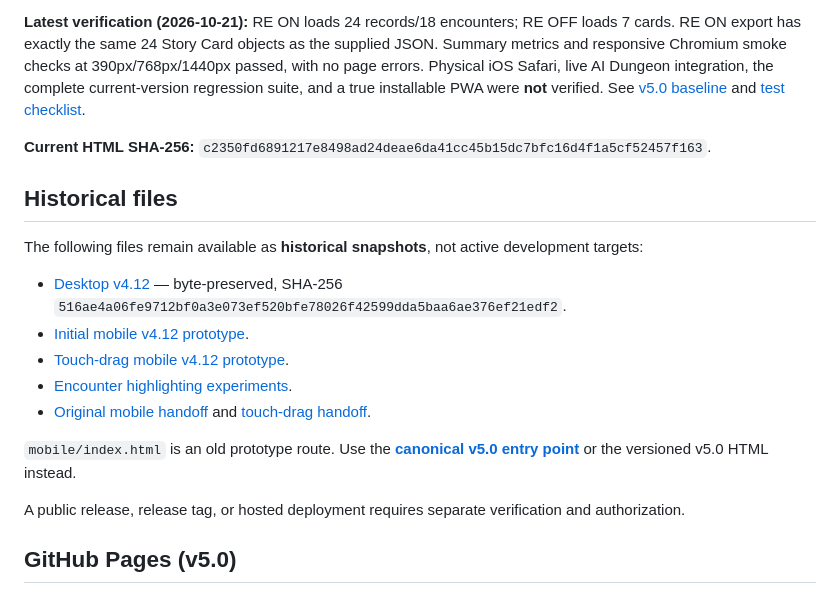
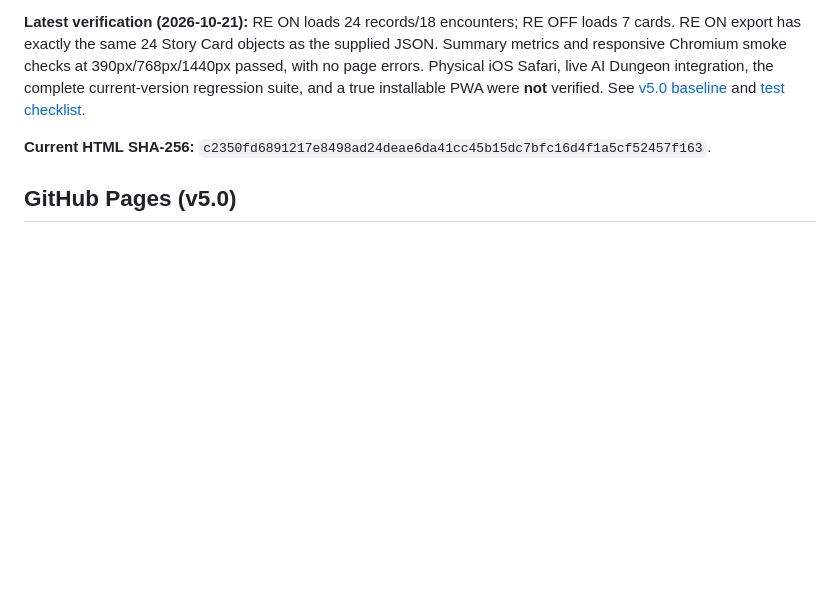
Before and after one commit to circadiansummer/AID-Little-Tools, a Markdown page: story-card-studio/README.md, the part around the change. Rendered like a GitHub page; blank space fills up the shorter version.

Commit message:
Remove historical files section from README
Removed historical files section from README.

```diff
--- a/story-card-studio/README.md
+++ b/story-card-studio/README.md
@@ -41,20 +41,6 @@ Editing uses browser-side code. Save important work with **Export JSON**; local
 
 **Current HTML SHA-256:** `c2350fd6891217e8498ad24deae6da41cc45b15dc7bfc16d4f1a5cf52457f163`.
 
-## Historical files
-
-The following files remain available as **historical snapshots**, not active development targets:
-
-- [Desktop v4.12](desktop/aid-story-card-editor-v4.12.html) — byte-preserved, SHA-256 `516ae4a06fe9712bf0a3e073ef520bfe78026f42599dda5baa6ae376ef21edf2`.
-- [Initial mobile v4.12 prototype](mobile/aid-story-card-editor-v4.12-mobile-dev.html).
-- [Touch-drag mobile v4.12 prototype](mobile/aid-story-card-editor-v4.12-mobile-touch-dev.html).
-- [Encounter highlighting experiments](development/encounter-highlight/README.md).
-- [Original mobile handoff](docs/MOBILE-DEVELOPMENT-HANDOFF.md) and [touch-drag handoff](docs/MOBILE-TOUCH-DRAG-HANDOFF.md).
-
-`mobile/index.html` is an old prototype route. Use the **[canonical v5.0 entry point](index.html)** or the versioned v5.0 HTML instead.
-
-A public release, release tag, or hosted deployment requires separate verification and authorization.
-
 ## GitHub Pages (v5.0)
 
 - **Website:** https://circadiansummer.github.io/AID-Little-Tools/ (once Pages is enabled and deployment has succeeded).
```
